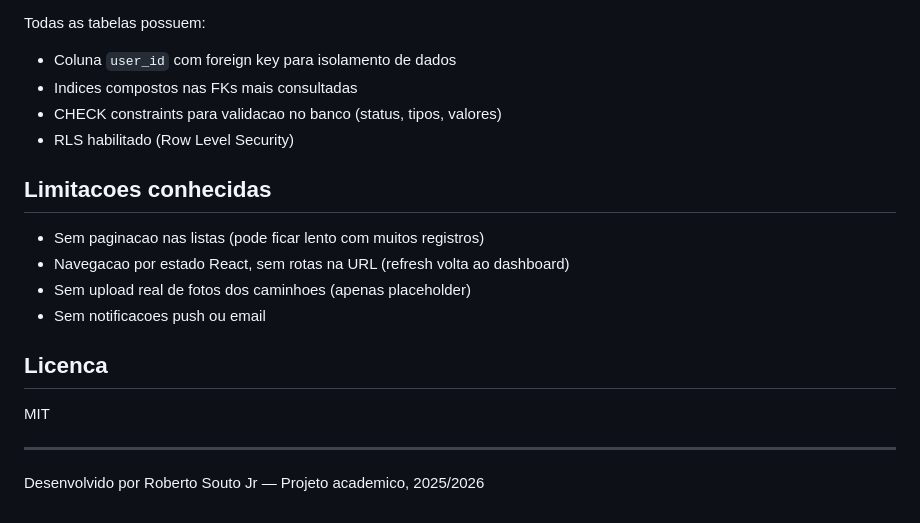
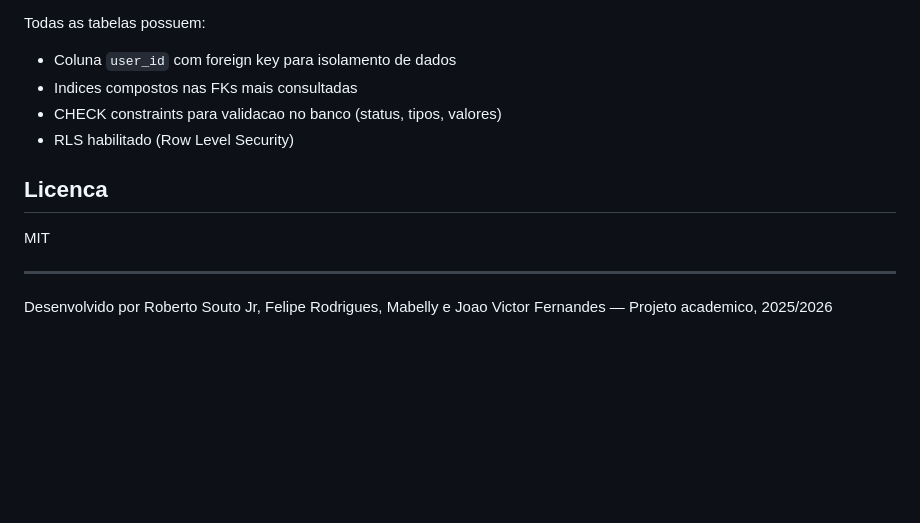
Before and after one commit to RobertoSoutoJr/gestao-frotas, a Markdown page: README.md, the part around the change. Drawn GitHub-style; blank space fills up the shorter version.

Commit message:
Update README
att for readme

```diff
--- a/README.md
+++ b/README.md
@@ -135,17 +135,10 @@ Todas as tabelas possuem:
 - CHECK constraints para validacao no banco (status, tipos, valores)
 - RLS habilitado (Row Level Security)
 
-## Limitacoes conhecidas
-
-- Sem paginacao nas listas (pode ficar lento com muitos registros)
-- Navegacao por estado React, sem rotas na URL (refresh volta ao dashboard)
-- Sem upload real de fotos dos caminhoes (apenas placeholder)
-- Sem notificacoes push ou email
-
 ## Licenca
 
 MIT
 
 ---
 
-Desenvolvido por Roberto Souto Jr — Projeto academico, 2025/2026
+Desenvolvido por Roberto Souto Jr, Felipe Rodrigues, Mabelly e Joao Victor Fernandes — Projeto academico, 2025/2026
```
